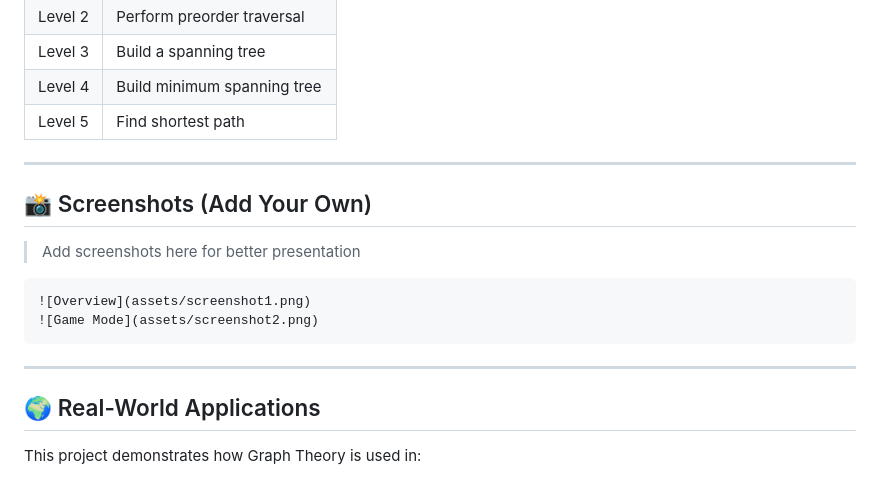
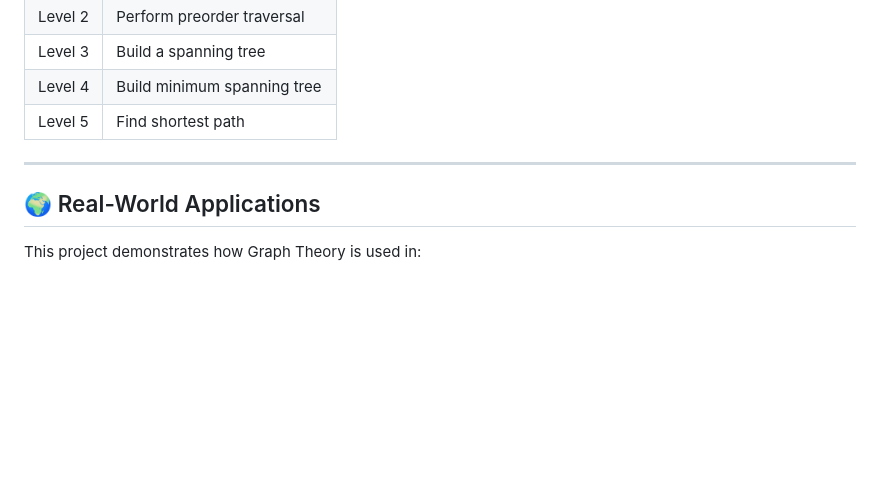
Before and after one commit to Rajat-Solankii/Graph-Theory, a Markdown page: README.md, the part around the change. GitHub-like rendering; blank space fills up the shorter version.

Commit message:
Remove screenshots section from README
Removed the screenshots section from the README.

````diff
--- a/README.md
+++ b/README.md
@@ -111,16 +111,6 @@ campus-graph-visualizer/
 
 ---
 
-## 📸 Screenshots (Add Your Own)
-
-> Add screenshots here for better presentation
-
-```
-![Overview](assets/screenshot1.png)
-![Game Mode](assets/screenshot2.png)
-```
-
----
 
 ## 🌍 Real-World Applications
 
````
